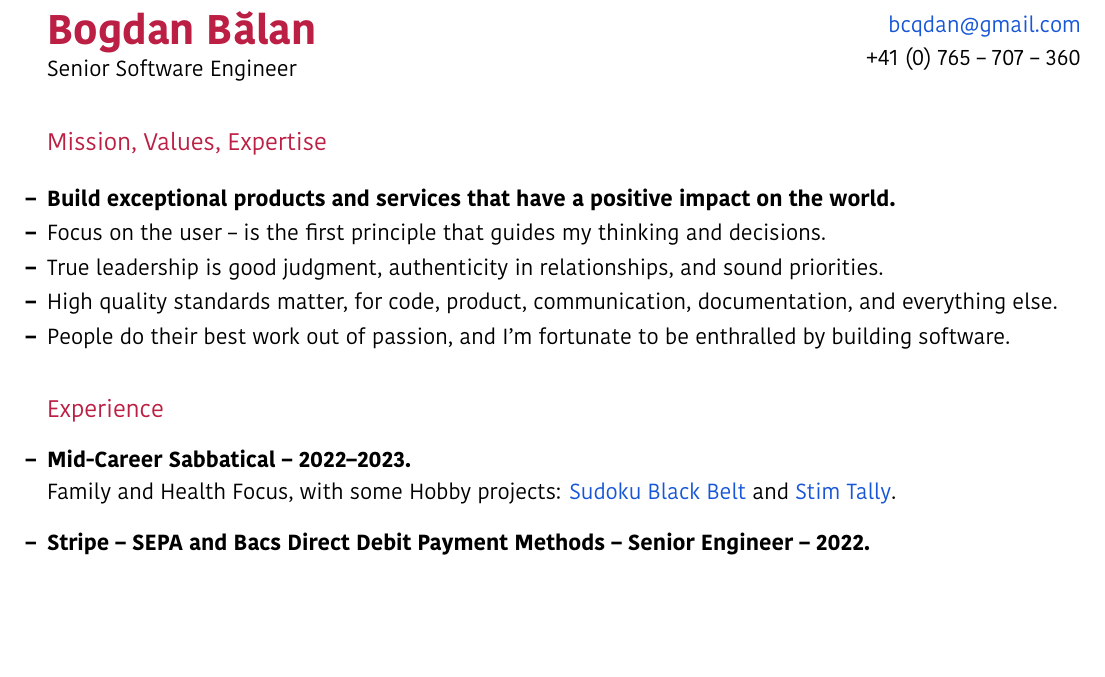
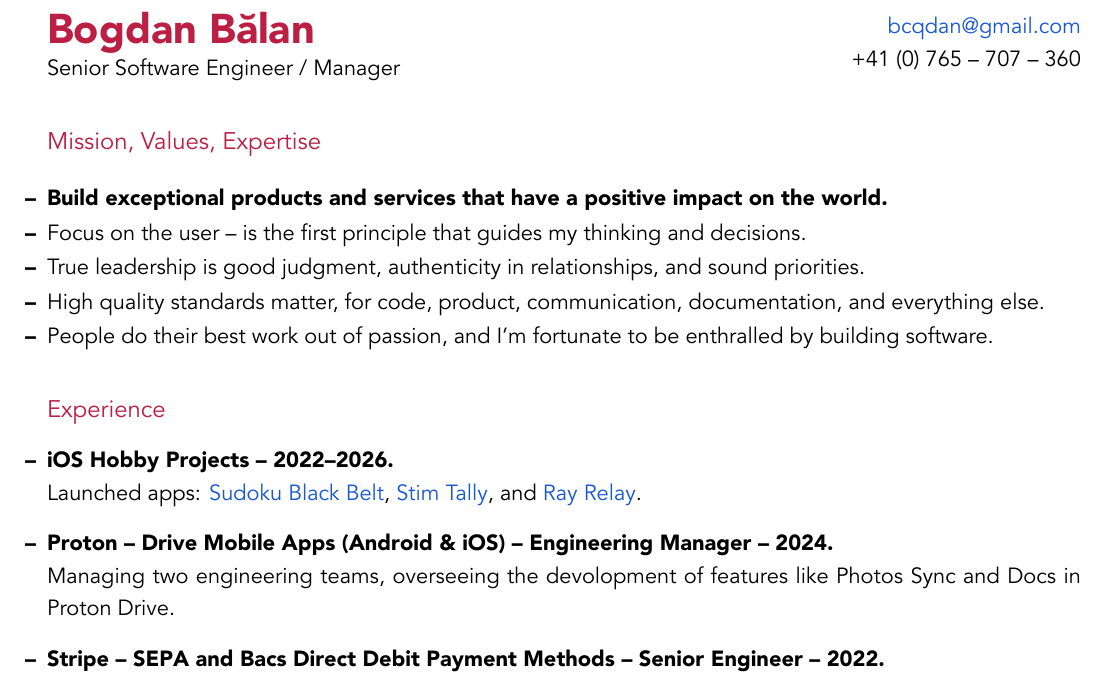
Before and after one commit to bcqdan/cv, a LaTeX CV (Bogdan Balan CV.tex): part of page 1 of 2, cut so that both start at the same text, the shorter picture padded with empty space. The pictures show the PDF file Bogdan Balan CV.pdf that the author committed with the source.

Commit message:
Update CV with Proton role, launched apps, and Avenir typography

```diff
--- a/Bogdan Balan CV.tex
+++ b/Bogdan Balan CV.tex
@@ -27,7 +27,7 @@
 \begin{multicols}{2}
   \noindent
   \textcolor{Primary}{\textbf {\huge \textsc{Bogdan Bălan}}}\\
-  Senior Software Engineer
+  Senior Software Engineer / Manager
 
   \columnbreak
   \raggedleft
@@ -64,9 +64,14 @@
 \begin{list}{\labelitemii}{\leftmargin=0em}
 
 \item
-{\bf Mid-Career Sabbatical -- 2022--2023.}\\
-Family and Health Focus, with some Hobby projects: \href{https://apps.apple.com/us/app/sudoku-black-belt/id1639802667}{Sudoku Black Belt} and
-\href{https://apps.apple.com/us/app/stim-tally/id6444342899}{Stim Tally}.
+{\bf iOS Hobby Projects -- 2022--2026.}\\
+Launched apps: \href{https://apps.apple.com/us/app/sudoku-black-belt/id1639802667}{Sudoku Black Belt},
+\href{https://apps.apple.com/us/app/stim-tally/id6444342899}{Stim Tally}, and
+\href{https://apps.apple.com/us/app/ray-relay/id6769096423}{Ray Relay}.
+
+\item
+{\bf Proton -- Drive Mobile Apps (Android \& iOS) -- Engineering Manager -- 2024.}\\
+Managing two engineering teams, overseeing the devolopment of features like Photos Sync and Docs in Proton Drive.
 
 \item
 {\bf Stripe -- SEPA and Bacs Direct Debit Payment Methods -- Senior Engineer -- 2022.}\\
```
Also changed, not shown: Bogdan Balan CV.pdf, Bogdan Balan CV.tex (4 more changed lines).
